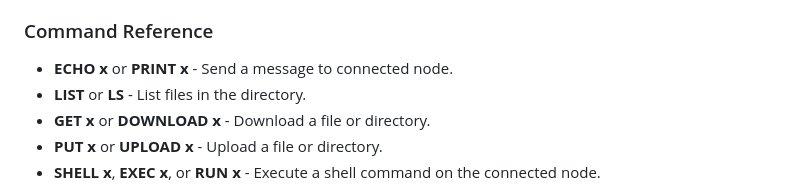
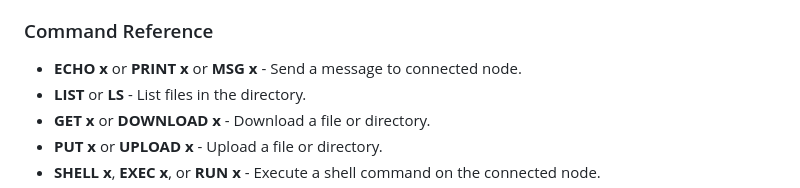
Before and after one commit to krystianbajno/uplink, a Markdown page: README.md, the part around the change. Rendered like a GitHub page.

Commit message:
initial commit

```diff
--- a/README.md
+++ b/README.md
@@ -70,7 +70,7 @@ The UPLINK server also hosts a web interface that can be accessed via a browser:
 
 ### Command Reference
 
-- **ECHO x** or **PRINT x** - Send a message to connected node.
+- **ECHO x** or **PRINT x** or **MSG x** - Send a message to connected node.
 - **LIST** or **LS** - List files in the directory.
 - **GET x** or **DOWNLOAD x** - Download a file or directory.
 - **PUT x** or **UPLOAD x** - Upload a file or directory.
```
